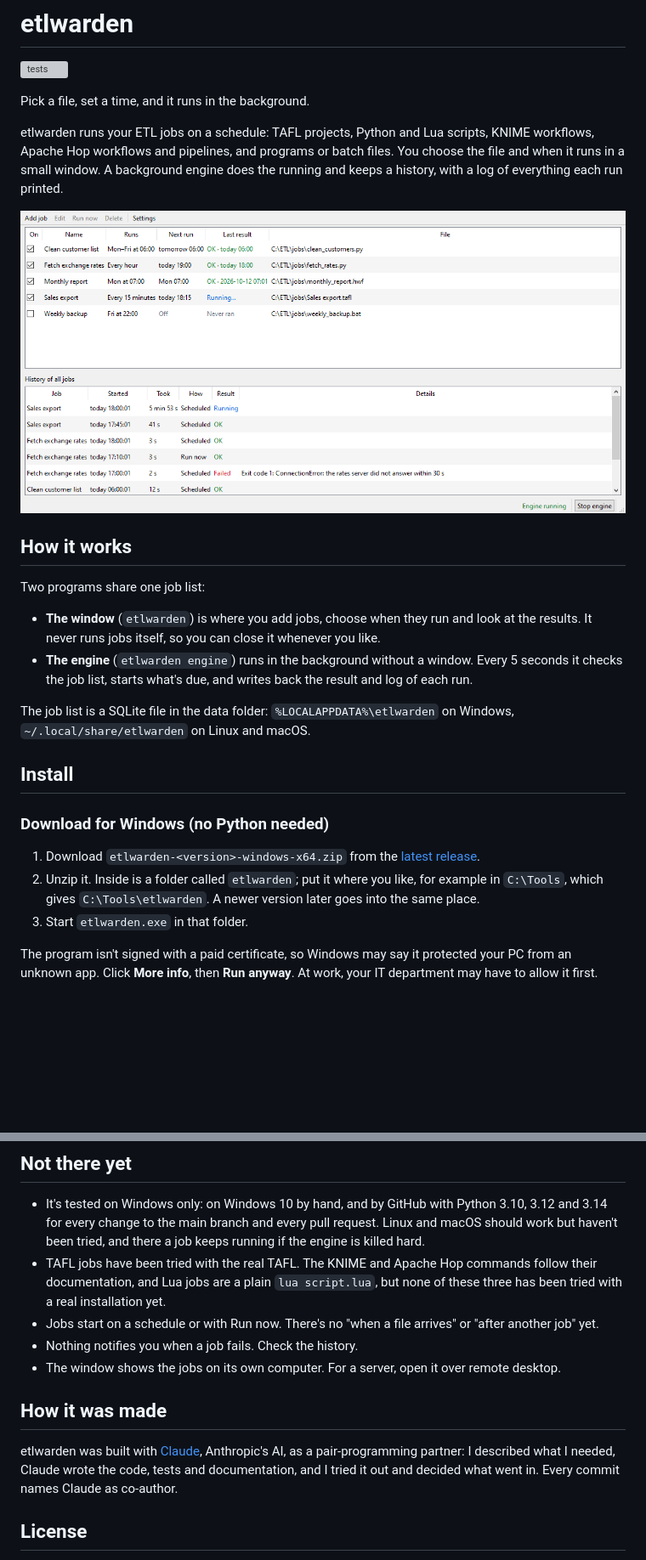
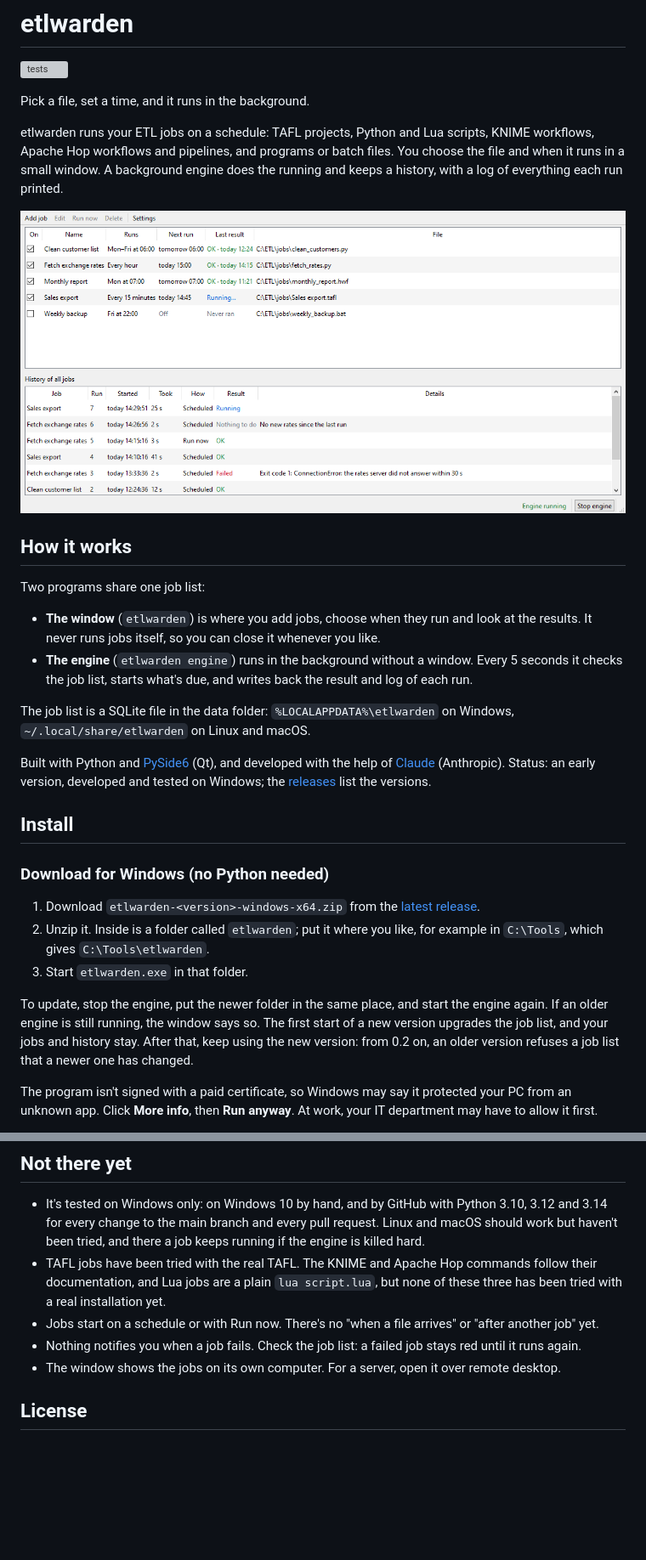
Before and after one commit to xv8mna/etlwarden, a Markdown page: README.md, 2 parts joined by grey strips. Shown at 85% size. Rendered like a GitHub page; pictures changed too: docs/screenshot.png; blank space fills up the shorter version; grey boxes are pictures that could not be loaded.

```diff
--- a/README.md
+++ b/README.md
@@ -17,13 +17,17 @@ Two programs share one job list:
 
 The job list is a SQLite file in the data folder: `%LOCALAPPDATA%\etlwarden` on Windows, `~/.local/share/etlwarden` on Linux and macOS.
 
+Built with Python and [PySide6](https://doc.qt.io/qtforpython-6/) (Qt), and developed with the help of [Claude](https://www.anthropic.com/claude) (Anthropic). Status: an early version, developed and tested on Windows; the [releases](https://github.com/xv8mna/etlwarden/releases) list the versions.
+
 ## Install
 
 ### Download for Windows (no Python needed)
 
 1. Download `etlwarden-<version>-windows-x64.zip` from the [latest release](https://github.com/xv8mna/etlwarden/releases/latest).
-2. Unzip it. Inside is a folder called `etlwarden`; put it where you like, for example in `C:\Tools`, which gives `C:\Tools\etlwarden`. A newer version later goes into the same place.
+2. Unzip it. Inside is a folder called `etlwarden`; put it where you like, for example in `C:\Tools`, which gives `C:\Tools\etlwarden`.
 3. Start `etlwarden.exe` in that folder.
+
+To update, stop the engine, put the newer folder in the same place, and start the engine again. If an older engine is still running, the window says so. The first start of a new version upgrades the job list, and your jobs and history stay. After that, keep using the new version: from 0.2 on, an older version refuses a job list that a newer one has changed.
 
 The program isn't signed with a paid certificate, so Windows may say it protected your PC from an unknown app. Click **More info**, then **Run anyway**. At work, your IT department may have to allow it first.
 
@@ -136,12 +156,8 @@ To work on etlwarden itself, install the test tools with `.venv\Scripts\python -
 - It's tested on Windows only: on Windows 10 by hand, and by GitHub with Python 3.10, 3.12 and 3.14 for every change to the main branch and every pull request. Linux and macOS should work but haven't been tried, and there a job keeps running if the engine is killed hard.
 - TAFL jobs have been tried with the real TAFL. The KNIME and Apache Hop commands follow their documentation, and Lua jobs are a plain `lua script.lua`, but none of these three has been tried with a real installation yet.
 - Jobs start on a schedule or with Run now. There's no "when a file arrives" or "after another job" yet.
-- Nothing notifies you when a job fails. Check the history.
+- Nothing notifies you when a job fails. Check the job list: a failed job stays red until it runs again.
 - The window shows the jobs on its own computer. For a server, open it over remote desktop.
-
-## How it was made
-
-etlwarden was built with [Claude](https://claude.com), Anthropic's AI, as a pair-programming partner: I described what I needed, Claude wrote the code, tests and documentation, and I tried it out and decided what went in. Every commit names Claude as co-author.
 
 ## License
 
```
Also changed, not shown: other parts of README.md (+16 -0 lines), 11 other files.
